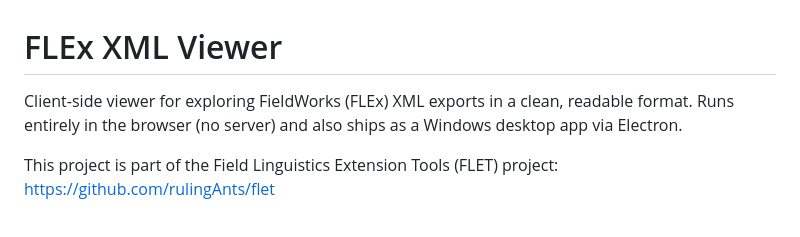
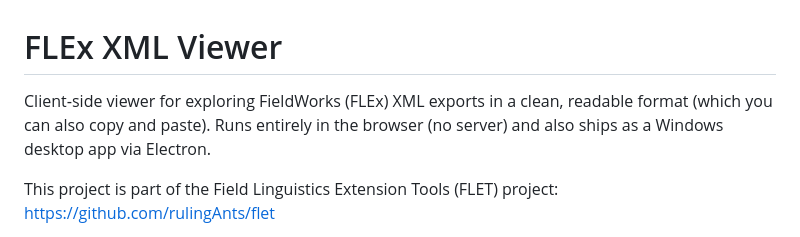
Before and after one commit to rulingAnts/flexml_display, a Markdown page: README.md, the part around the change. Rendered like a GitHub page.

```diff
--- a/README.md
+++ b/README.md
@@ -1,6 +1,6 @@
 # FLEx XML Viewer
 
-Client‑side viewer for exploring FieldWorks (FLEx) XML exports in a clean, readable format. Runs entirely in the browser (no server) and also ships as a Windows desktop app via Electron.
+Client‑side viewer for exploring FieldWorks (FLEx) XML exports in a clean, readable format (which you can also copy and paste). Runs entirely in the browser (no server) and also ships as a Windows desktop app via Electron.
 
 This project is part of the Field Linguistics Extension Tools (FLET) project: [https://github.com/rulingAnts/flet](https://github.com/rulingAnts/flet)
 
```
